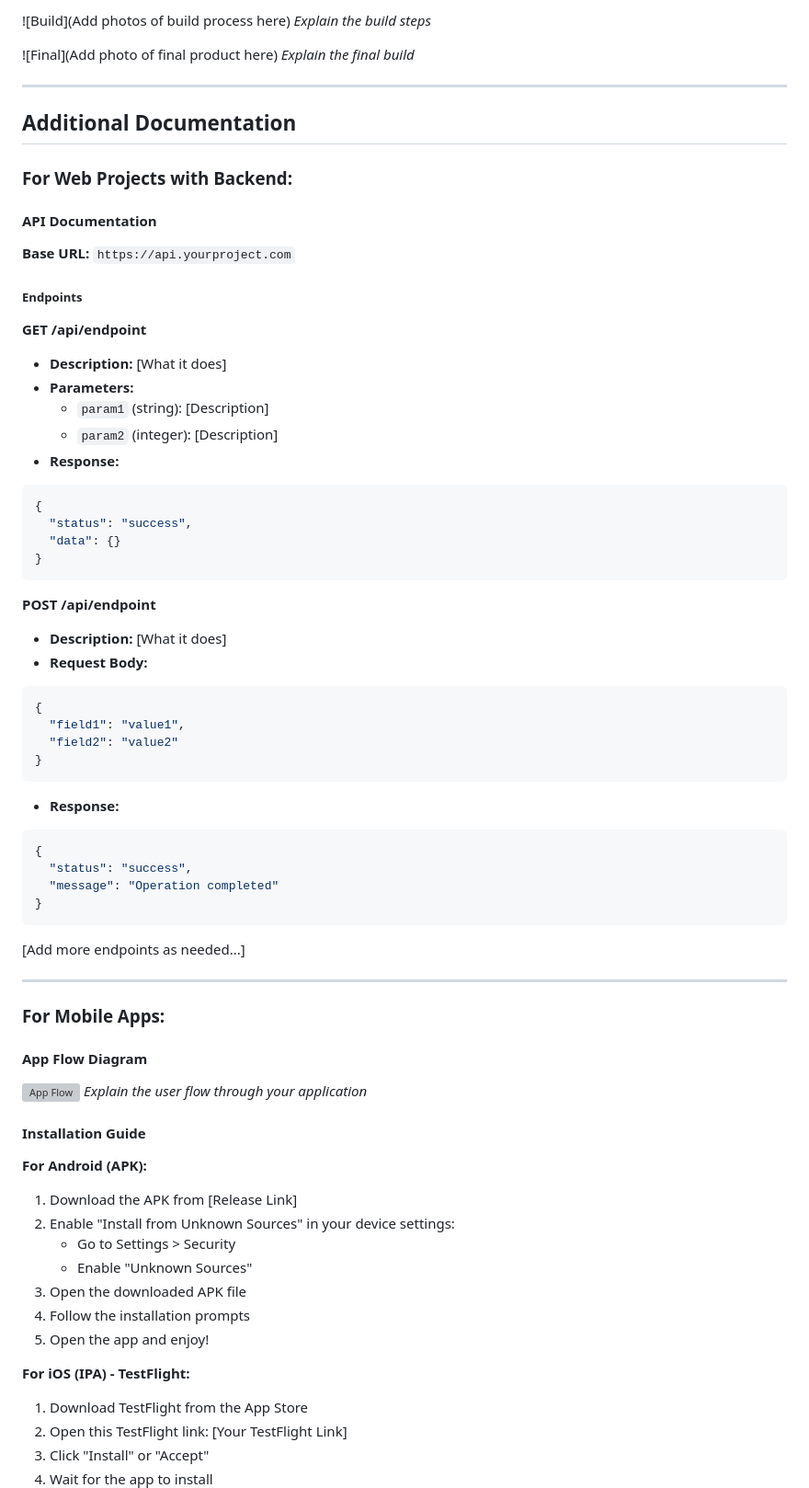
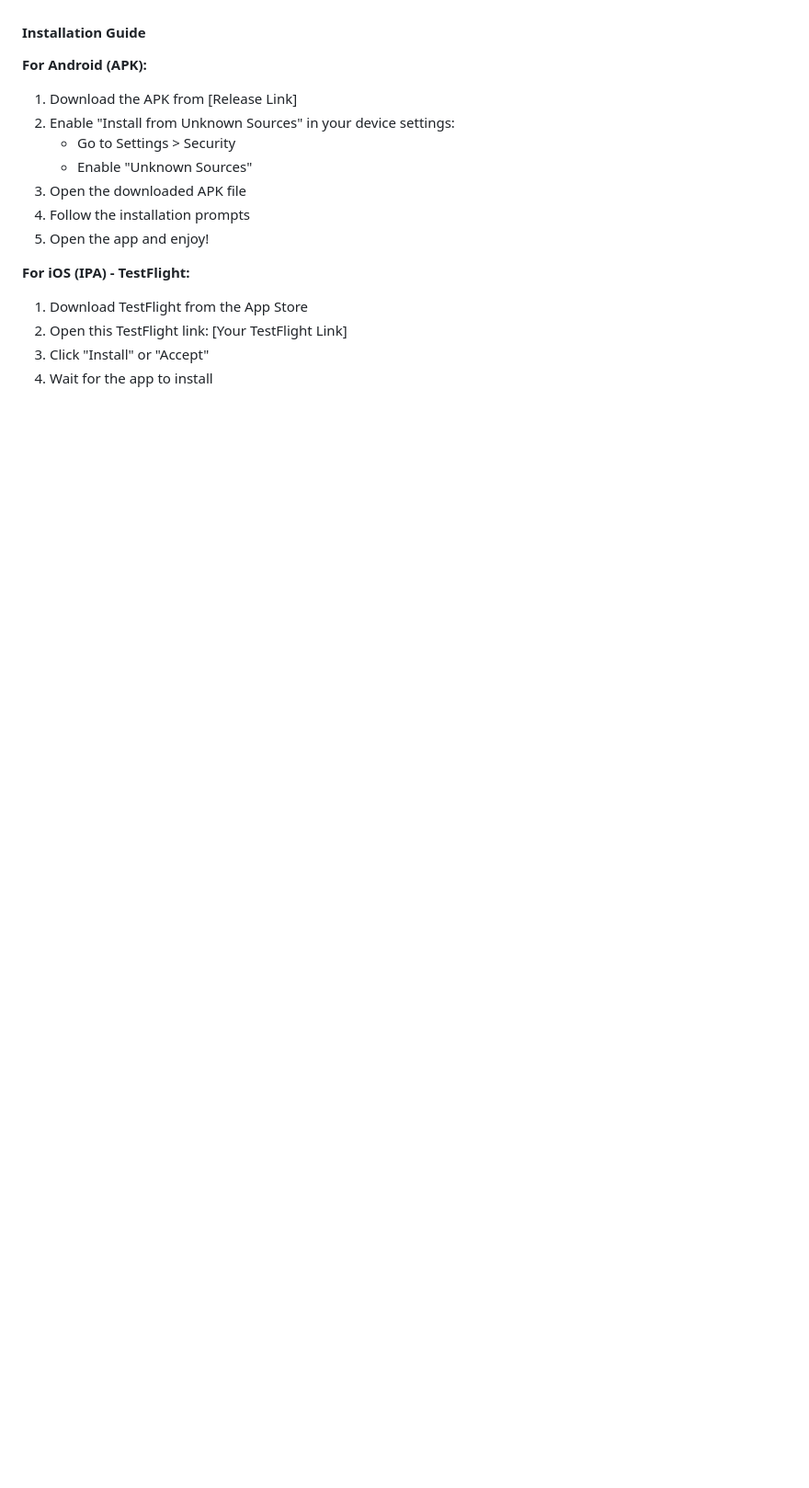
Before and after one commit to fathimafarhakk/NyxTech, a Markdown page: README.md, the part around one of its changes. Shown at 92% size. GitHub-like rendering; blank space fills up the shorter version; grey boxes are pictures that could not be loaded.

Commit message:
Fix image links and clean up README content
Updated images and removed placeholder text in README.

````diff
--- a/README.md
+++ b/README.md
@@ -109,61 +79,3 @@ booking,staff entering the data and  the tracking the tocken*
-![Build](Add photos of build process here)
-*Explain the build steps*
-
-![Final](Add photo of final product here)
-*Explain the final build*
-
----
-
-## Additional Documentation
-
-### For Web Projects with Backend:
-
-#### API Documentation
-
-**Base URL:** `https://api.yourproject.com`
-
-##### Endpoints
-
-**GET /api/endpoint**
-- **Description:** [What it does]
-- **Parameters:**
-  - `param1` (string): [Description]
-  - `param2` (integer): [Description]
-- **Response:**
-```json
-{
-  "status": "success",
-  "data": {}
-}
-```
-
-**POST /api/endpoint**
-- **Description:** [What it does]
-- **Request Body:**
-```json
-{
-  "field1": "value1",
-  "field2": "value2"
-}
-```
-- **Response:**
-```json
-{
-  "status": "success",
-  "message": "Operation completed"
-}
-```
-
-[Add more endpoints as needed...]
-
----
-
-### For Mobile Apps:
-
-#### App Flow Diagram
-
-![App Flow](docs/app-flow.png)
-*Explain the user flow through your application*
 
 #### Installation Guide
 
````
Also changed, not shown: other parts of README.md (+4 -34 lines).
